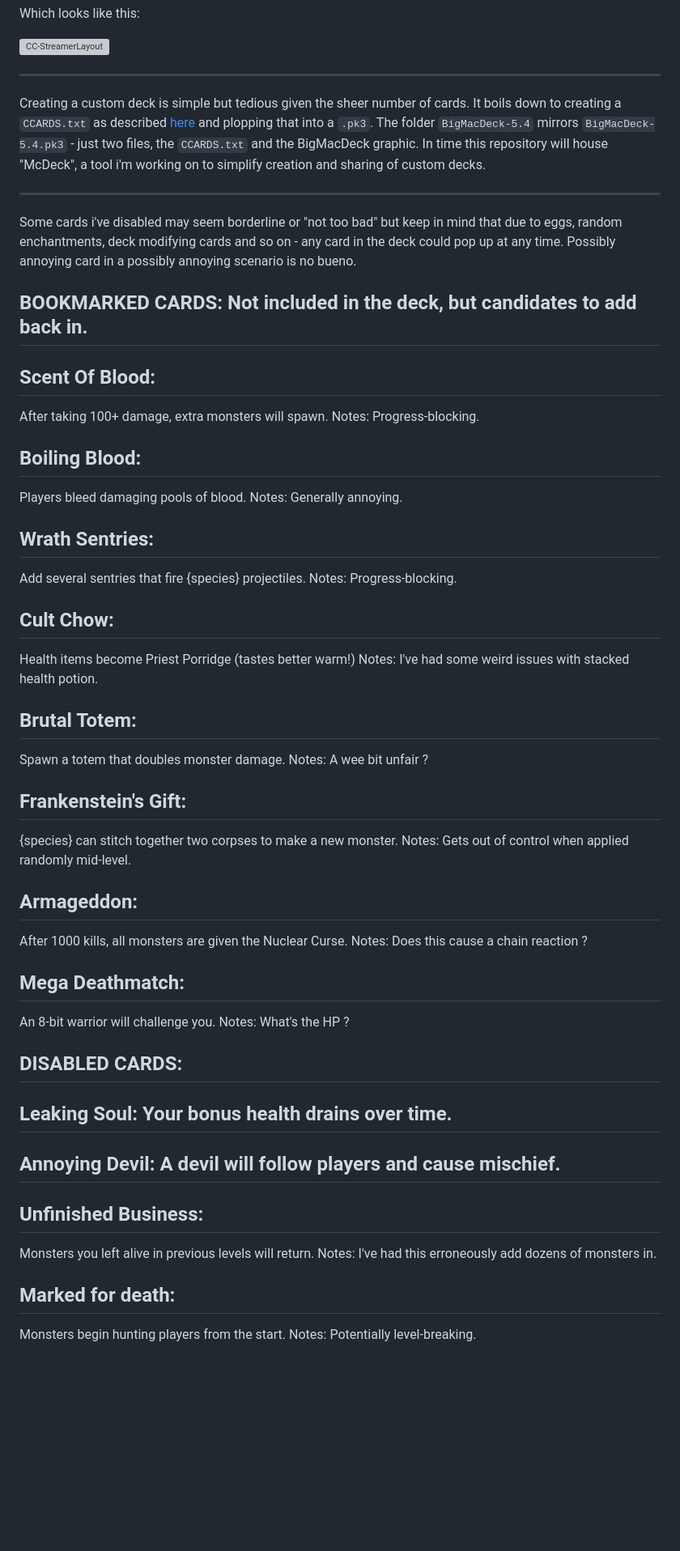
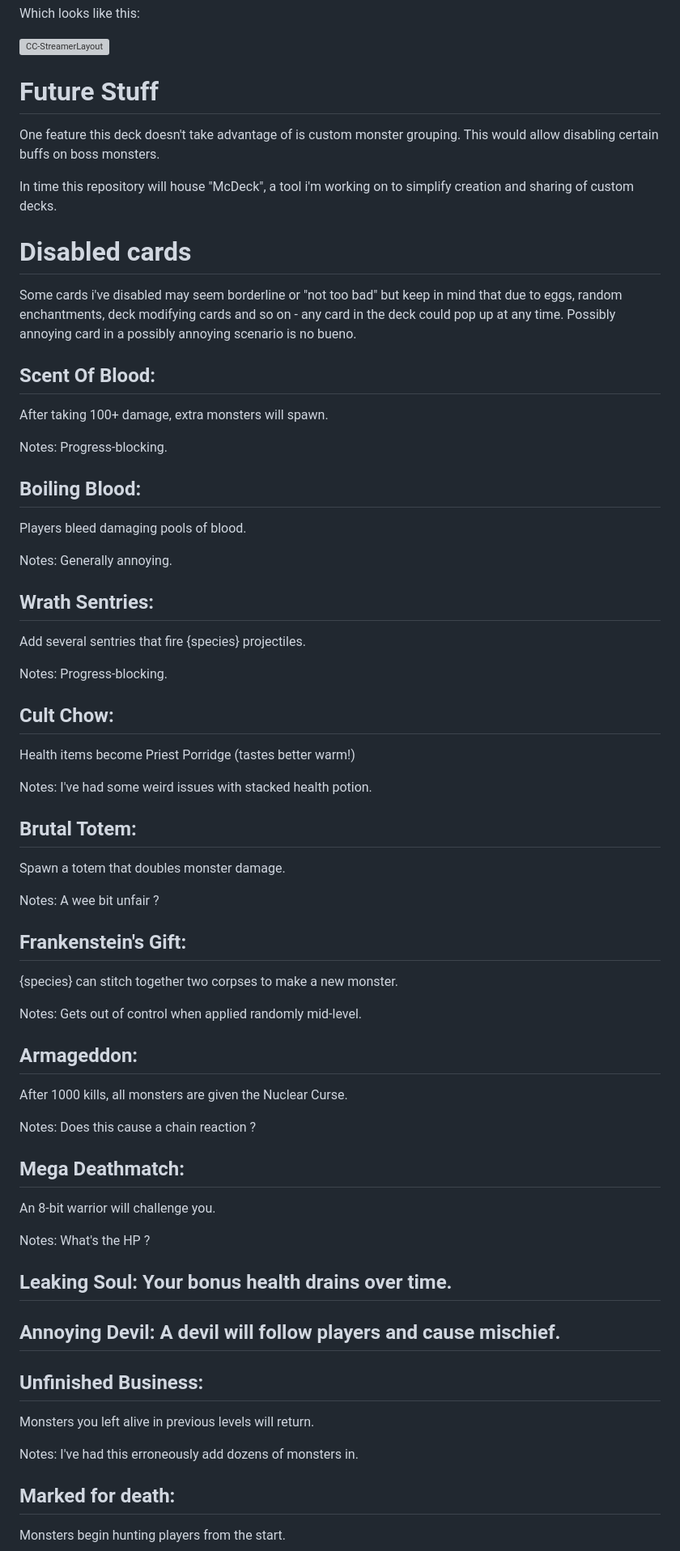
Before and after one commit to McNerdius/doom, a Markdown page: BigMacDeck/readme.md, the part around one of its changes. Shown at 81% size. GitHub-like rendering; blank space fills up the shorter version; grey boxes are pictures that could not be loaded.

```diff
--- a/BigMacDeck/readme.md
+++ b/BigMacDeck/readme.md
@@ -34,61 +33,64 @@ Which looks like this:
 
 ![CC-StreamerLayout](CC-StreamerLayout.png)
 
----
+# Future Stuff
 
-Creating a custom deck is simple but tedious given the sheer number of cards.  It boils down to creating a `CCARDS.txt` as described [here](https://github.com/CutmanMike/corruptioncards) and plopping that into a `.pk3`.  The folder `BigMacDeck-5.4` mirrors `BigMacDeck-5.4.pk3` - just two files, the `CCARDS.txt` and the BigMacDeck graphic.  In time this repository will house "McDeck", a tool i'm working on to simplify creation and sharing of custom decks.
+One feature this deck doesn't take advantage of is custom monster grouping.  This would allow disabling certain buffs on boss monsters.
 
----
+In time this repository will house "McDeck", a tool i'm working on to simplify creation and sharing of custom decks.
+
+# Disabled cards
 
 Some cards i've disabled may seem borderline or "not too bad" but keep in mind that due to eggs, random enchantments, deck modifying cards and so on - any card in the deck could pop up at any time.  Possibly annoying card in a possibly annoying scenario is no bueno.
-
-BOOKMARKED CARDS:
-Not included in the deck, but candidates to add back in.
---------------------------------------------------------
 
 Scent Of Blood:
 ------
 After taking 100+ damage, extra monsters will spawn.
+
 Notes: Progress-blocking.
 
 Boiling Blood:
 ------
 Players bleed damaging pools of blood.
+
 Notes: Generally annoying.
 
 Wrath Sentries:
 ------
 Add several sentries that fire {species} projectiles.
+
 Notes: Progress-blocking.
 
 Cult Chow:
 ------
 Health items become Priest Porridge (tastes better warm!)
+
 Notes: I've had some weird issues with stacked health potion.
 
 Brutal Totem:
 ------
 Spawn a totem that doubles monster damage.
+
 Notes: A wee bit unfair ?
 
 Frankenstein's Gift:
 ------
 {species} can stitch together two corpses to make a new monster.
+
 Notes: Gets out of control when applied randomly mid-level.
 
 Armageddon:
 ------
 After 1000 kills, all monsters are given the Nuclear Curse.
+
 Notes: Does this cause a chain reaction ?
 
 Mega Deathmatch:
 ------
 An 8-bit warrior will challenge you.
+
 Notes: What's the HP ?
 
-
-DISABLED CARDS:
----------------
 
 Leaking Soul:
 Your bonus health drains over time.
@@ -101,6 +103,7 @@ A devil will follow players and cause mischief.
 Unfinished Business:
 ------
 Monsters you left alive in previous levels will return.
+
 Notes: I've had this erroneously add dozens of monsters in.
 
 Marked for death:
```
Also changed, not shown: other parts of BigMacDeck/readme.md (+43 -12 lines).
